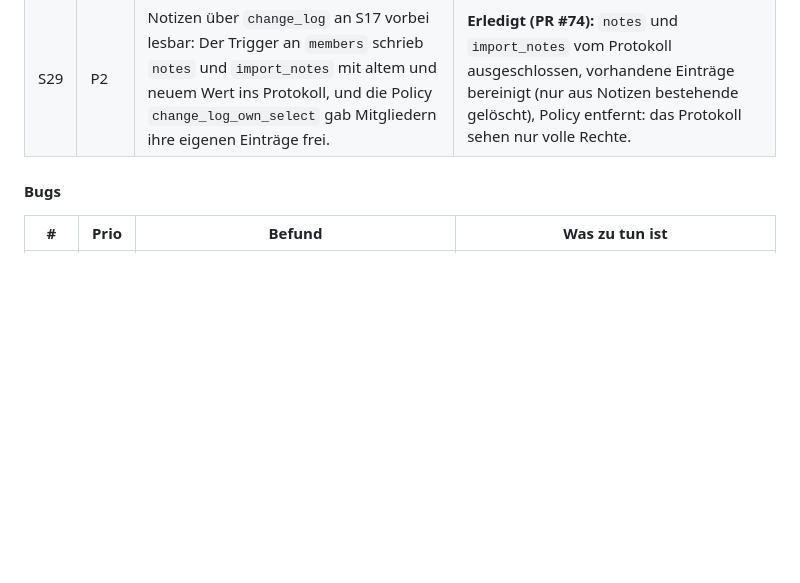
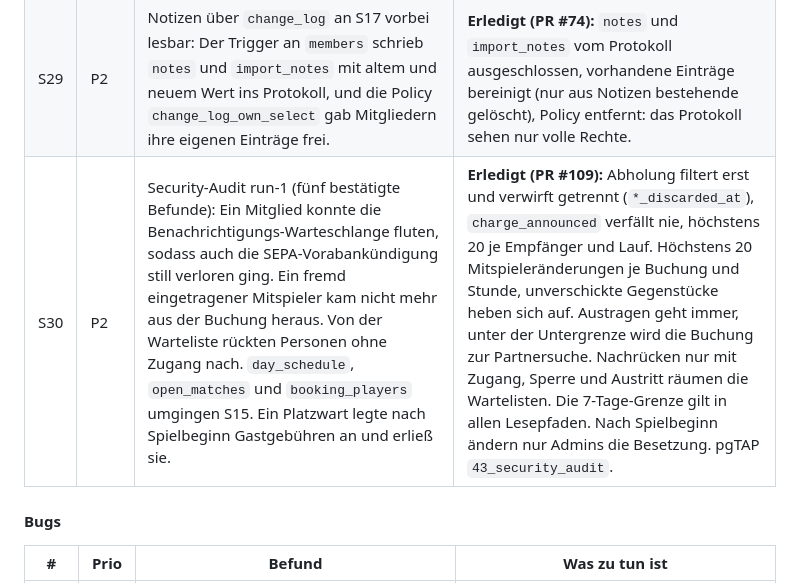
Before and after one commit to dolli17/TCMApp, a Markdown page: docs/testphase-befunde.md, the part around the change. Drawn GitHub-style; blank space fills up the shorter version.

Commit message:
Befunde: Security-Audit run-1 als S30
Co-Authored-By: Claude Opus 5.5 (1M context) <noreply@anthropic.com>

```diff
--- a/docs/testphase-befunde.md
+++ b/docs/testphase-befunde.md
@@ -99,6 +99,7 @@ Vier Audits, nur lesend, am Stand `e4dd27b`: Security, Bugs, Testing, UI/UX. Pla
 | S27 | P3 | Kinder erteilen die Elternzustimmung und das SEPA-Mandat selbst | Bestätigung per Mail an die Eltern |
 | S28 | P3 | `pnpm audit`: kritische/hohe Lücken in Expo-Build-Werkzeugen (nur zur Build-Zeit) | Expo-Patchupdate, `pnpm.overrides` |
 | S29 | P2 | Notizen über `change_log` an S17 vorbei lesbar: Der Trigger an `members` schrieb `notes` und `import_notes` mit altem und neuem Wert ins Protokoll, und die Policy `change_log_own_select` gab Mitgliedern ihre eigenen Einträge frei. | **Erledigt (PR #74):** `notes` und `import_notes` vom Protokoll ausgeschlossen, vorhandene Einträge bereinigt (nur aus Notizen bestehende gelöscht), Policy entfernt: das Protokoll sehen nur volle Rechte. |
+| S30 | P2 | Security-Audit run-1 (fünf bestätigte Befunde): Ein Mitglied konnte die Benachrichtigungs-Warteschlange fluten, sodass auch die SEPA-Vorabankündigung still verloren ging. Ein fremd eingetragener Mitspieler kam nicht mehr aus der Buchung heraus. Von der Warteliste rückten Personen ohne Zugang nach. `day_schedule`, `open_matches` und `booking_players` umgingen S15. Ein Platzwart legte nach Spielbeginn Gastgebühren an und erließ sie. | **Erledigt (PR #109):** Abholung filtert erst und verwirft getrennt (`*_discarded_at`), `charge_announced` verfällt nie, höchstens 20 je Empfänger und Lauf. Höchstens 20 Mitspieleränderungen je Buchung und Stunde, unverschickte Gegenstücke heben sich auf. Austragen geht immer, unter der Untergrenze wird die Buchung zur Partnersuche. Nachrücken nur mit Zugang, Sperre und Austritt räumen die Wartelisten. Die 7-Tage-Grenze gilt in allen Lesepfaden. Nach Spielbeginn ändern nur Admins die Besetzung. pgTAP `43_security_audit`. |
 
 #### Bugs
 
```
